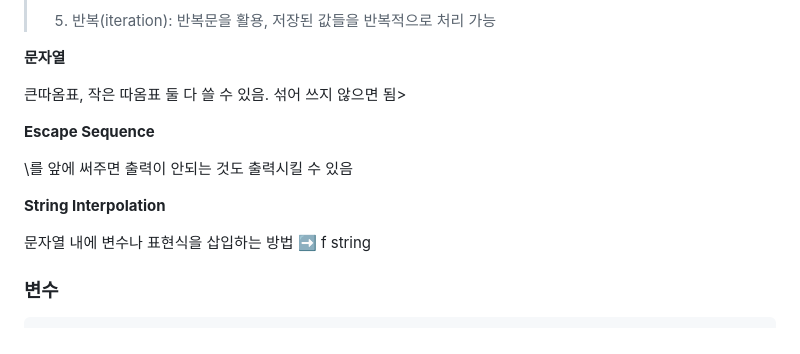
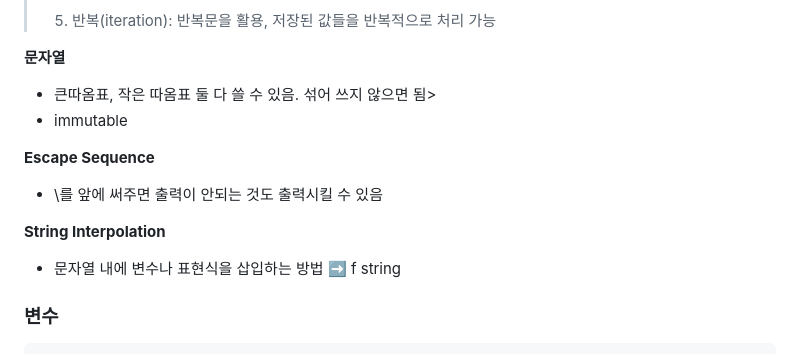
Before and after one commit to Yeyeong99/TIL, a Markdown page: first_semester/coding/2025_01_20.md, the part around the change. GitHub-like rendering.

```diff
--- a/first_semester/coding/2025_01_20.md
+++ b/first_semester/coding/2025_01_20.md
@@ -97,15 +97,16 @@ number = 314e-2
 
 **문자열**
 
-큰따옴표, 작은 따옴표 둘 다 쓸 수 있음. 섞어 쓰지 않으면 됨>
+- 큰따옴표, 작은 따옴표 둘 다 쓸 수 있음. 섞어 쓰지 않으면 됨>
+- immutable
 
 **Escape Sequence**
 
-\를 앞에 써주면 출력이 안되는 것도 출력시킬 수 있음
+- \를 앞에 써주면 출력이 안되는 것도 출력시킬 수 있음
 
 **String Interpolation**
 
-문자열 내에 변수나 표현식을 삽입하는 방법
+- 문자열 내에 변수나 표현식을 삽입하는 방법
 ➡️ f string
 
 ### 변수
```
